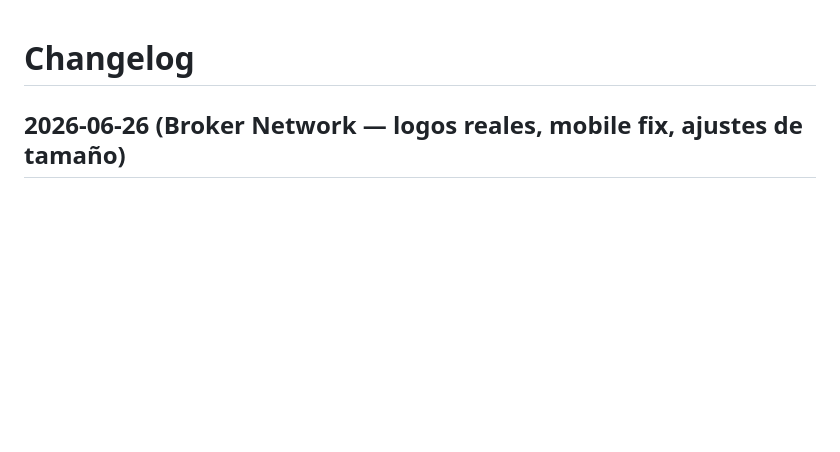
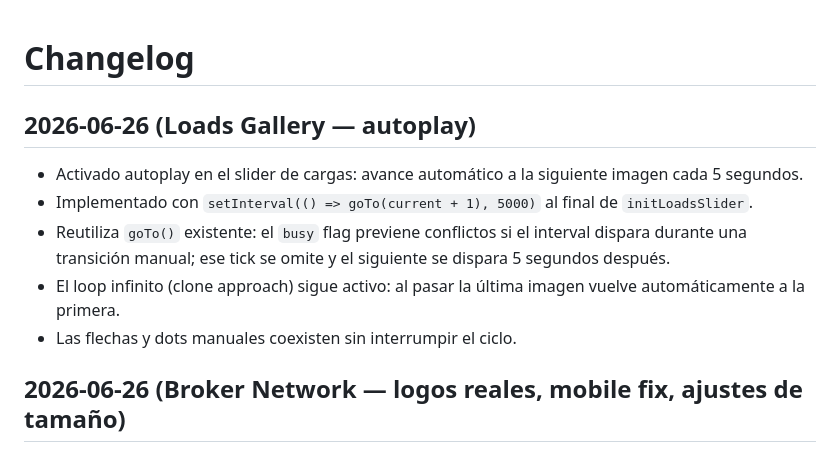
Before and after one commit to bestfreight01-ship-it/bfs-sitio-web, a Markdown page: docs/CHANGELOG.md, the part around the change. Drawn GitHub-style; blank space fills up the shorter version.

Commit message:
Update CHANGELOG: document loads gallery autoplay
Co-Authored-By: Claude Sonnet 4.6 <noreply@anthropic.com>

```diff
--- a/docs/CHANGELOG.md
+++ b/docs/CHANGELOG.md
@@ -1,4 +1,11 @@
 # Changelog
+
+## 2026-06-26 (Loads Gallery — autoplay)
+- Activado autoplay en el slider de cargas: avance automático a la siguiente imagen cada 5 segundos.
+- Implementado con `setInterval(() => goTo(current + 1), 5000)` al final de `initLoadsSlider`.
+- Reutiliza `goTo()` existente: el `busy` flag previene conflictos si el interval dispara durante una transición manual; ese tick se omite y el siguiente se dispara 5 segundos después.
+- El loop infinito (clone approach) sigue activo: al pasar la última imagen vuelve automáticamente a la primera.
+- Las flechas y dots manuales coexisten sin interrumpir el ciclo.
 
 ## 2026-06-26 (Broker Network — logos reales, mobile fix, ajustes de tamaño)
 - Reemplazados los iconos emoji de los 8 brokers por logos oficiales en PNG almacenados en `frontend/images/brokers/` (tql, landstar, pls, ats, ryan-transportation, armstrong, trinity, axle-logistics).
```
